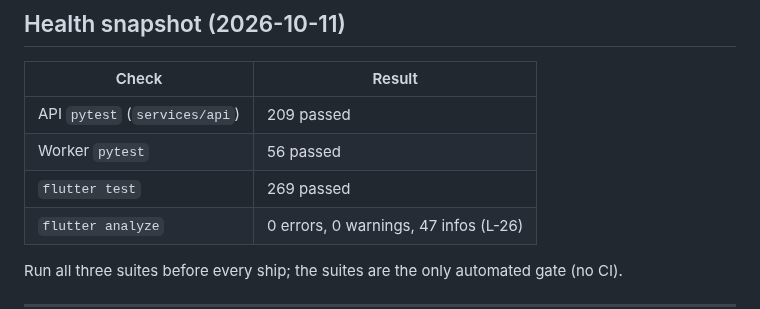
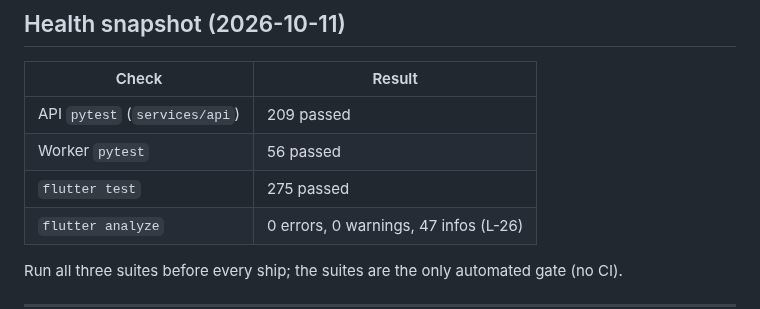
Before and after one commit to dipan0saha/lanonna_app, a Markdown page: docs/engineering/open-gaps.md, the part around the change. Drawn GitHub-style.

Commit message:
Record the mobile test count after the accessibility suite.
Co-authored-by: dipan0saha <dipan0saha@users.noreply.github.com>

```diff
--- a/docs/engineering/open-gaps.md
+++ b/docs/engineering/open-gaps.md
@@ -14,7 +14,7 @@ Related: [pre-beta-qa.md](pre-beta-qa.md), [development.md](development.md), [op
 |-------|--------|
 | API `pytest` (`services/api`) | 209 passed |
 | Worker `pytest` | 56 passed |
-| `flutter test` | 269 passed |
+| `flutter test` | 275 passed |
 | `flutter analyze` | 0 errors, 0 warnings, 47 infos (L-26) |
 
 Run all three suites before every ship; the suites are the only automated gate (no CI).
```
